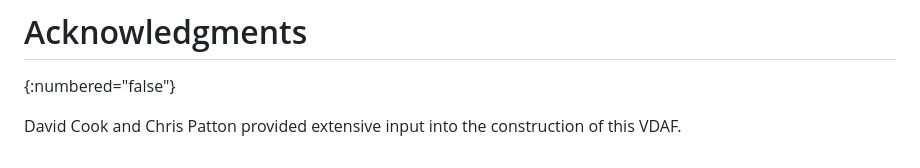
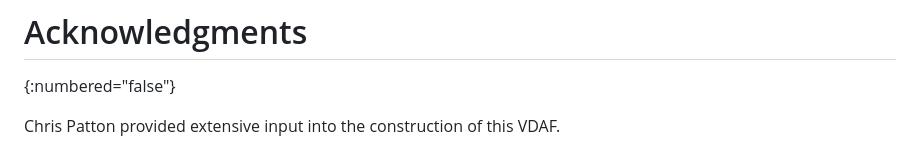
Before and after one commit to ietf-wg-ppm/draft-ietf-ppm-l1-bound-sum, a Markdown page: draft-thomson-ppm-l1-bound-sum.md, the part around the change. Drawn GitHub-style.

Commit message:
Don't ack self

```diff
--- a/draft-thomson-ppm-l1-bound-sum.md
+++ b/draft-thomson-ppm-l1-bound-sum.md
@@ -265,5 +265,4 @@ Reference:
 # Acknowledgments
 {:numbered="false"}
 
-David Cook and Chris Patton provided extensive input
-into the construction of this VDAF.
+Chris Patton provided extensive input into the construction of this VDAF.
```
